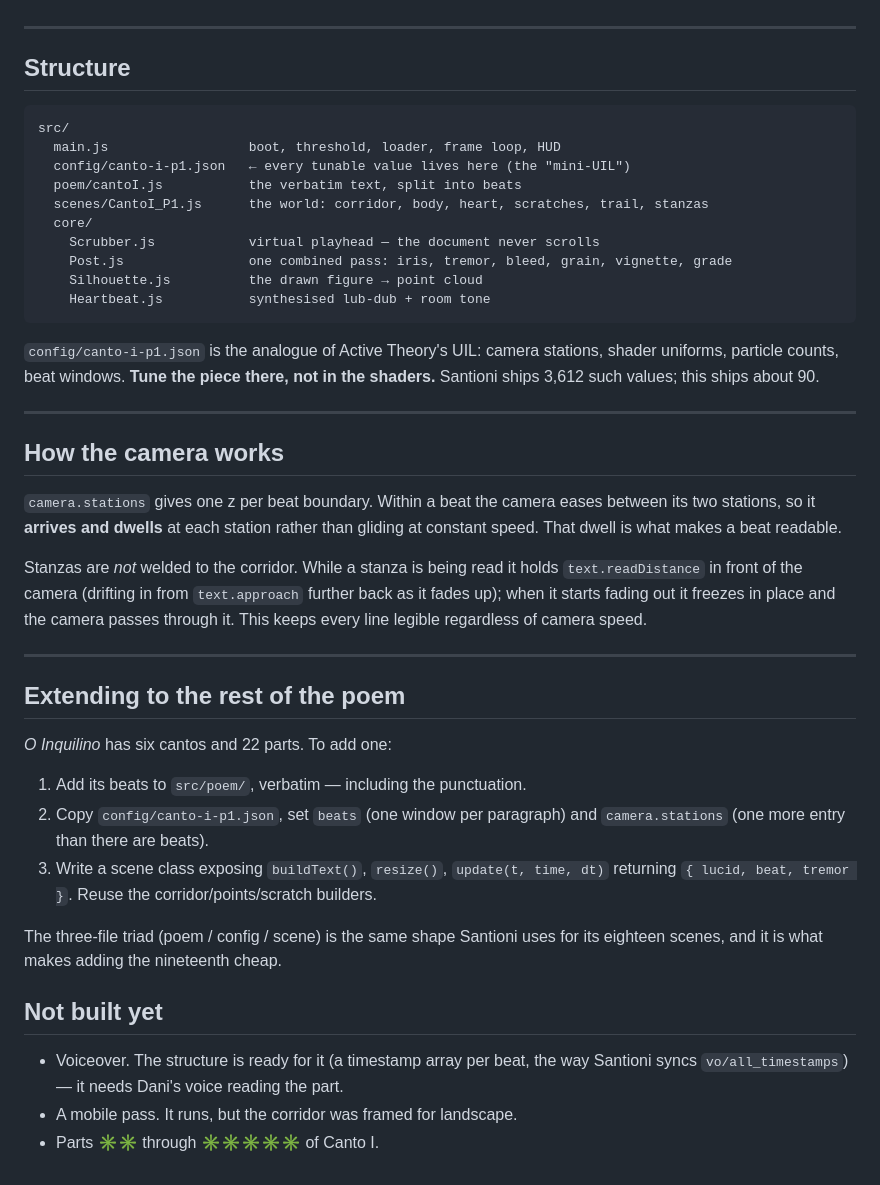
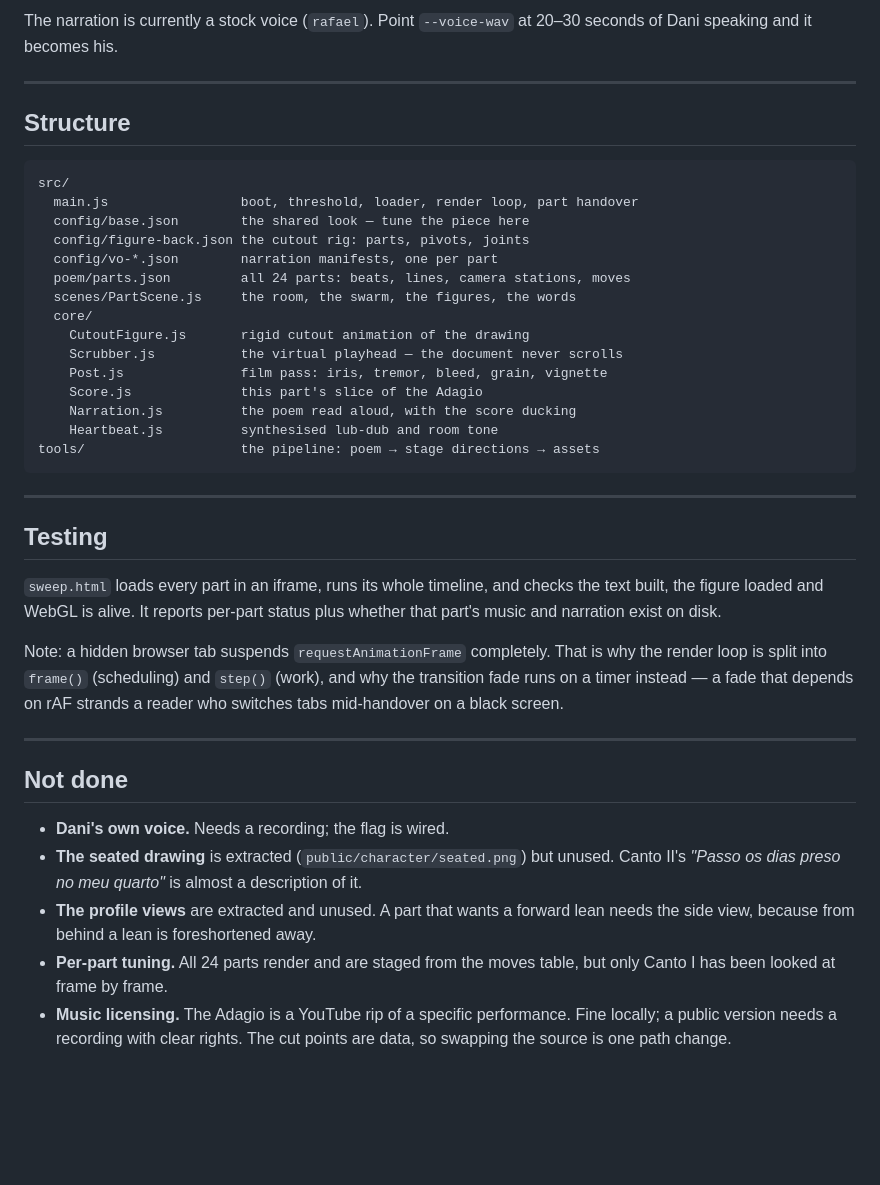
Before and after one commit to danilosilvadev/o-inquilino-tour, a Markdown page: README.md, the part around one of its changes. Rendered like a GitHub page; blank space fills up the shorter version.

````diff
--- a/README.md
+++ b/README.md
@@ -46,3 +88,5 @@ Choices worth keeping when you extend this:
+The narration is currently a stock voice (`rafael`). Point `--voice-wav` at
+20–30 seconds of Dani speaking and it becomes his.
 
 ---
 
@@ -50,52 +94,46 @@ Choices worth keeping when you extend this:
 
 ```
 src/
-  main.js                  boot, threshold, loader, frame loop, HUD
-  config/canto-i-p1.json   ← every tunable value lives here (the "mini-UIL")
-  poem/cantoI.js           the verbatim text, split into beats
-  scenes/CantoI_P1.js      the world: corridor, body, heart, scratches, trail, stanzas
+  main.js                 boot, threshold, loader, render loop, part handover
+  config/base.json        the shared look — tune the piece here
+  config/figure-back.json the cutout rig: parts, pivots, joints
+  config/vo-*.json        narration manifests, one per part
+  poem/parts.json         all 24 parts: beats, lines, camera stations, moves
+  scenes/PartScene.js     the room, the swarm, the figures, the words
   core/
-    Scrubber.js            virtual playhead — the document never scrolls
-    Post.js                one combined pass: iris, tremor, bleed, grain, vignette, grade
-    Silhouette.js          the drawn figure → point cloud
-    Heartbeat.js           synthesised lub-dub + room tone
+    CutoutFigure.js       rigid cutout animation of the drawing
+    Scrubber.js           the virtual playhead — the document never scrolls
+    Post.js               film pass: iris, tremor, bleed, grain, vignette
+    Score.js              this part's slice of the Adagio
+    Narration.js          the poem read aloud, with the score ducking
+    Heartbeat.js          synthesised lub-dub and room tone
+tools/                    the pipeline: poem → stage directions → assets
 ```
-
-`config/canto-i-p1.json` is the analogue of Active Theory's UIL: camera stations,
-shader uniforms, particle counts, beat windows. **Tune the piece there, not in the
-shaders.** Santioni ships 3,612 such values; this ships about 90.
 
 ---
 
-## How the camera works
+## Testing
 
-`camera.stations` gives one z per beat boundary. Within a beat the camera eases
-between its two stations, so it **arrives and dwells** at each station rather than
-gliding at constant speed. That dwell is what makes a beat readable.
+`sweep.html` loads every part in an iframe, runs its whole timeline, and checks
+the text built, the figure loaded and WebGL is alive. It reports per-part status
+plus whether that part's music and narration exist on disk.
 
-Stanzas are *not* welded to the corridor. While a stanza is being read it holds
-`text.readDistance` in front of the camera (drifting in from `text.approach` further
-back as it fades up); when it starts fading out it freezes in place and the camera
-passes through it. This keeps every line legible regardless of camera speed.
+Note: a hidden browser tab suspends `requestAnimationFrame` completely. That is
+why the render loop is split into `frame()` (scheduling) and `step()` (work),
+and why the transition fade runs on a timer instead — a fade that depends on rAF
+strands a reader who switches tabs mid-handover on a black screen.
 
 ---
 
-## Extending to the rest of the poem
+## Not done
 
-*O Inquilino* has six cantos and 22 parts. To add one:
-
-1. Add its beats to `src/poem/`, verbatim — including the punctuation.
-2. Copy `config/canto-i-p1.json`, set `beats` (one window per paragraph) and
-   `camera.stations` (one more entry than there are beats).
-3. Write a scene class exposing `buildText()`, `resize()`, `update(t, time, dt)`
-   returning `{ lucid, beat, tremor }`. Reuse the corridor/points/scratch builders.
-
-The three-file triad (poem / config / scene) is the same shape Santioni uses for its
-eighteen scenes, and it is what makes adding the nineteenth cheap.
-
-## Not built yet
-
-- Voiceover. The structure is ready for it (a timestamp array per beat, the way
-  Santioni syncs `vo/all_timestamps`) — it needs Dani's voice reading the part.
-- A mobile pass. It runs, but the corridor was framed for landscape.
-- Parts ✳✳ through ✳✳✳✳✳ of Canto I.
+- **Dani's own voice.** Needs a recording; the flag is wired.
+- **The seated drawing** is extracted (`public/character/seated.png`) but unused.
+  Canto II's *"Passo os dias preso no meu quarto"* is almost a description of it.
+- **The profile views** are extracted and unused. A part that wants a forward
+  lean needs the side view, because from behind a lean is foreshortened away.
+- **Per-part tuning.** All 24 parts render and are staged from the moves table,
+  but only Canto I has been looked at frame by frame.
+- **Music licensing.** The Adagio is a YouTube rip of a specific performance.
+  Fine locally; a public version needs a recording with clear rights. The cut
+  points are data, so swapping the source is one path change.
````
Also changed, not shown: other parts of README.md (+66 -24 lines).
